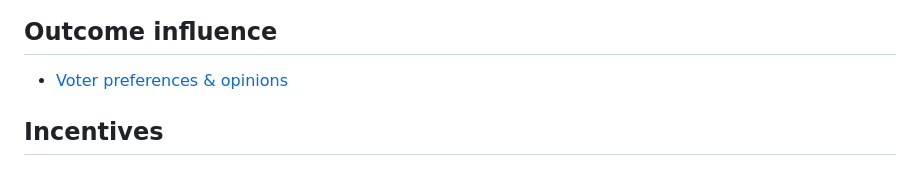
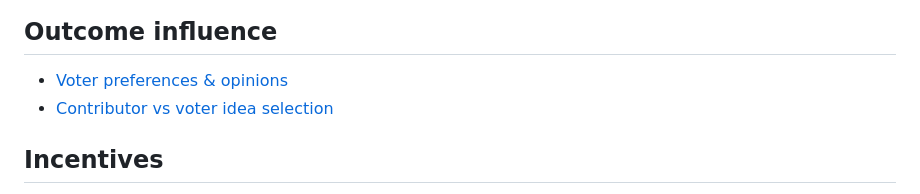
Before and after one commit to web3association/funding, a Markdown page: SUMMARY.md, the part around one of its changes. Drawn GitHub-style.

```diff
--- a/SUMMARY.md
+++ b/SUMMARY.md
@@ -31,6 +31,7 @@
 ## Outcome influence
 
 * [Voter preferences & opinions](outcome-influence/voter-preferences-and-opinions.md)
+* [Contributor vs voter idea selection](outcome-influence/contributor-vs-voter-idea-selection.md)
 
 ## Incentives
 
```
Also changed, not shown: other parts of SUMMARY.md (+2 -2 lines), disbursement-process/disbursement-operating-process.md (+1 -1 lines), outcome-influence/contributor-vs-voter-idea-selection.md (added, +69 -0 lines), .gitbook/assets/voter-and-contributor-idea-selection.png (added).
